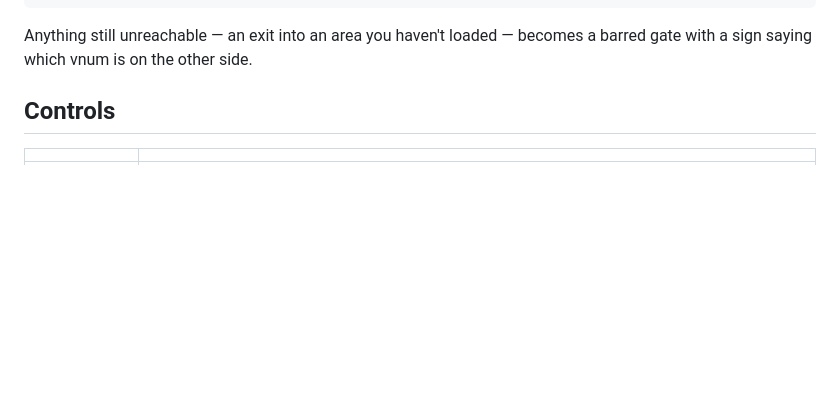
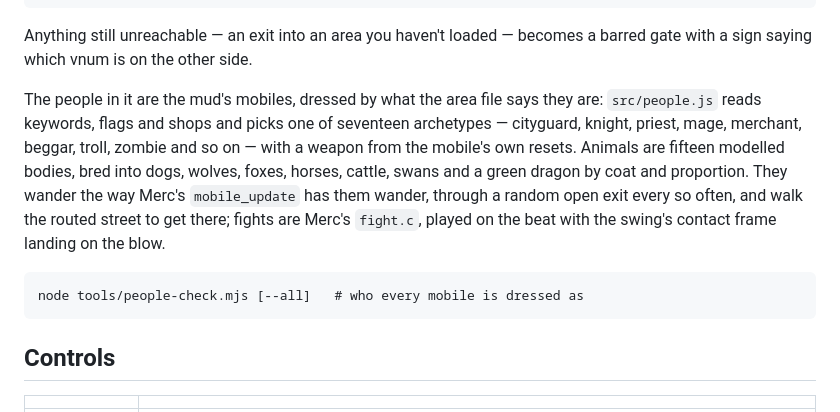
Before and after one commit to yhavinga/diku3d, a Markdown page: README.md, the part around the change. Rendered like a GitHub page; blank space fills up the shorter version.

```diff
--- a/README.md
+++ b/README.md
@@ -48,6 +48,18 @@ exits leaves a lane between two terraces, and either way the facades finish
 
 Anything still unreachable — an exit into an area you haven't loaded — becomes a
 barred gate with a sign saying which vnum is on the other side.
+
+The people in it are the mud's mobiles, dressed by what the area file says
+they are: `src/people.js` reads keywords, flags and shops and picks one of
+seventeen archetypes — cityguard, knight, priest, mage, merchant, beggar,
+troll, zombie and so on — with a weapon from the mobile's own resets. Animals
+are fifteen modelled bodies, bred into dogs, wolves, foxes, horses, cattle,
+swans and a green dragon by coat and proportion. They wander the way Merc's
+`mobile_update` has them wander, through a random open exit every so often,
+and walk the routed street to get there; fights are Merc's `fight.c`, played
+on the beat with the swing's contact frame landing on the blow.
+
+    node tools/people-check.mjs [--all]   # who every mobile is dressed as
 
 ## Controls
 
```
Also changed, not shown: CLAUDE.md (+11 -0 lines), LEARNINGS.md (+63 -0 lines).
